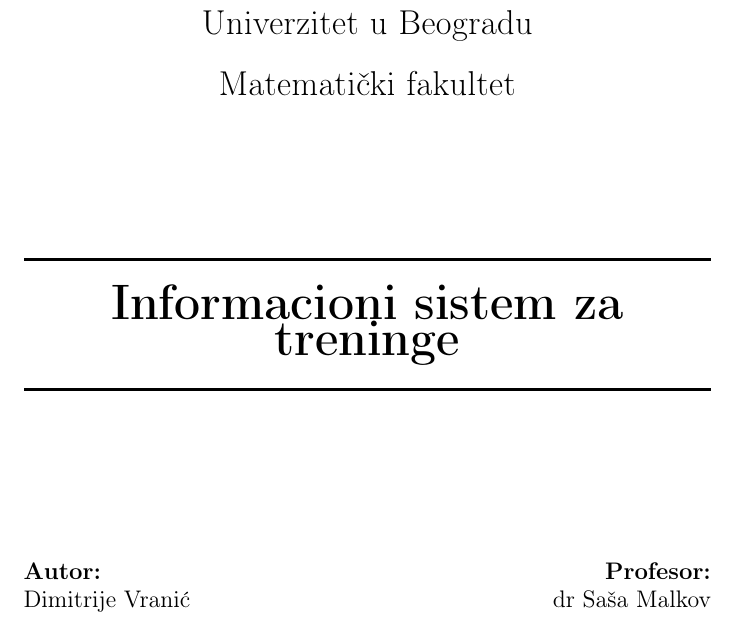
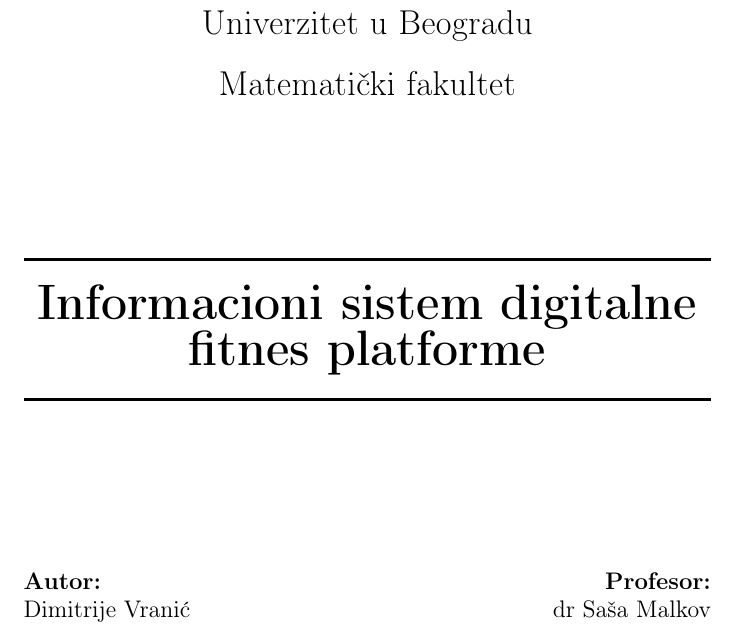
Before and after one commit to sntntn/information-systems, a LaTeX document (informacion sistem digitalne fitnes platfome.tex): part of page 1 of 60, cut so that both start at the same text. Compiled offline with pdfLaTeX.

Commit message:
izmenjena naslovna strana

```diff
--- a/informacion sistem digitalne fitnes platfome.tex
+++ b/informacion sistem digitalne fitnes platfome.tex
@@ -20,7 +20,7 @@
     {\LARGE Matematički fakultet}\\[2.5cm]
 
     \rule{\linewidth}{0.5mm} \\[0.4cm]
-    {\Huge \textbf{Informacioni sistem za treninge}} \\[0.2cm]
+    {\Huge \textbf{Informacioni sistem digitalne fitnes platforme}} \\[0.2cm]
     \rule{\linewidth}{0.5mm} \\[3cm]
 
     \noindent
```
